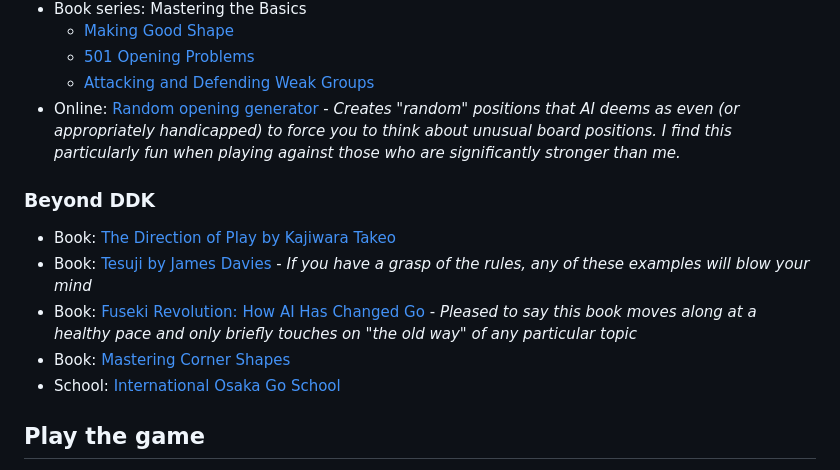
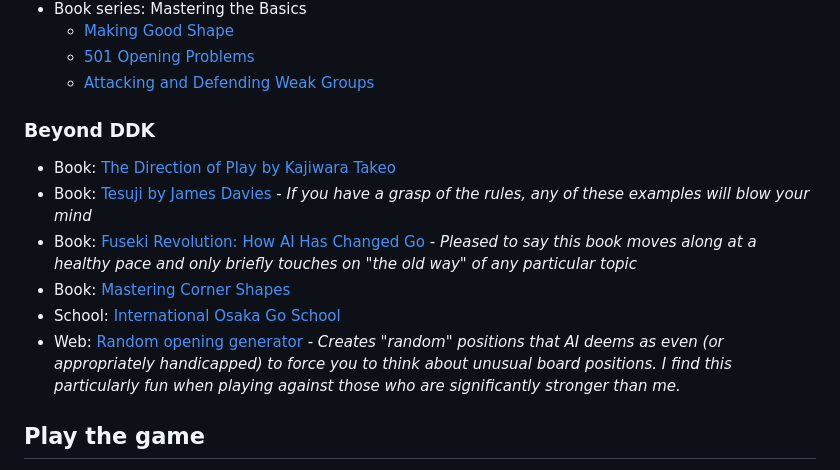
Before and after one commit to gote1000/Go_Resources, a Markdown page: index.md, the part around the change. Drawn GitHub-style.

```diff
--- a/index.md
+++ b/index.md
@@ -37,7 +37,6 @@ This page merely contains some of my favorite links related to go. Huge thank yo
     - [Making Good Shape](https://www.biblio.com/9784906574735)
     - [501 Opening Problems](https://kiseidopublishing.com/master.htm#K71)
     - [Attacking and Defending Weak Groups ](https://biblio.com/4906574882)
-- Online: [Random opening generator](https://random-go.antontobi.com/) - *Creates "random" positions that AI deems as even (or appropriately handicapped) to force you to think about unusual board positions. I find this particularly fun when playing against those who are significantly stronger than me.*
 
 ### Beyond DDK
 
@@ -46,6 +45,7 @@ This page merely contains some of my favorite links related to go. Huge thank yo
 - Book: [Fuseki Revolution: How AI Has Changed Go](https://www.biblio.com/book/fuseki-revolution-how-ai-has-changed/d/1679236563) - *Pleased to say this book moves along at a healthy pace and only briefly touches on "the old way" of any particular topic*
 - Book: [Mastering Corner Shapes](https://www.biblio.com/booksearch/keyisbn/9798895876336)
 - School: [International Osaka Go School](https://osakago.jp/)
+- Web: [Random opening generator](https://random-go.antontobi.com/) - *Creates "random" positions that AI deems as even (or appropriately handicapped) to force you to think about unusual board positions. I find this particularly fun when playing against those who are significantly stronger than me.*
 
 ## Play the game
 
```
